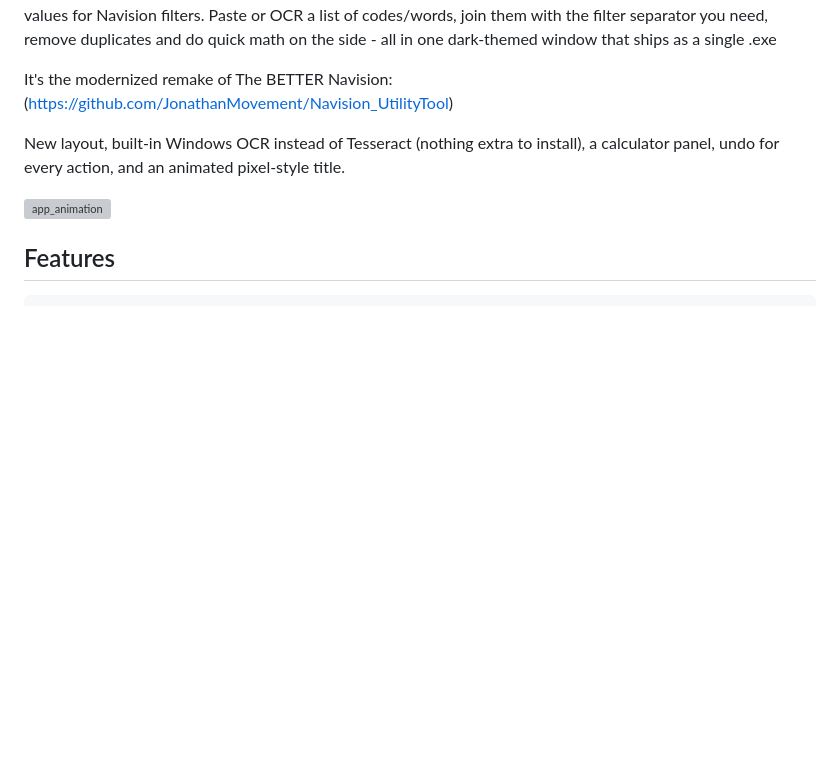
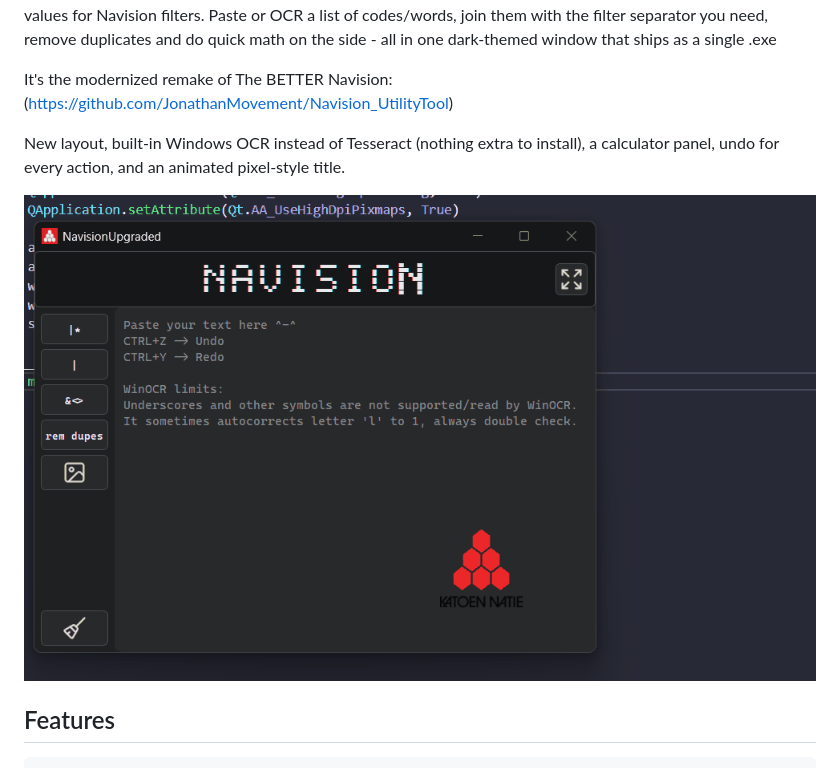
Before and after one commit to JonathanMovement/NavisionUpgraded, a Markdown page: README.md, the part around the change. Drawn GitHub-style; pictures changed too: app_animation.gif (added); blank space fills up the shorter version; grey boxes are pictures that could not be loaded.

Commit message:
Removed the gif from icons and placed it in main file for visibility

````diff
--- a/README.md
+++ b/README.md
@@ -7,7 +7,7 @@ It's the modernized remake of The BETTER Navision:
 
 New layout, built-in Windows OCR instead of Tesseract (nothing extra to install), a calculator panel, undo for every action, and an animated pixel-style title.
 
-![app_animation](icons/app_animation.gif)
+![app_animation](app_animation.gif)
 
 ## Features
 ```
````
